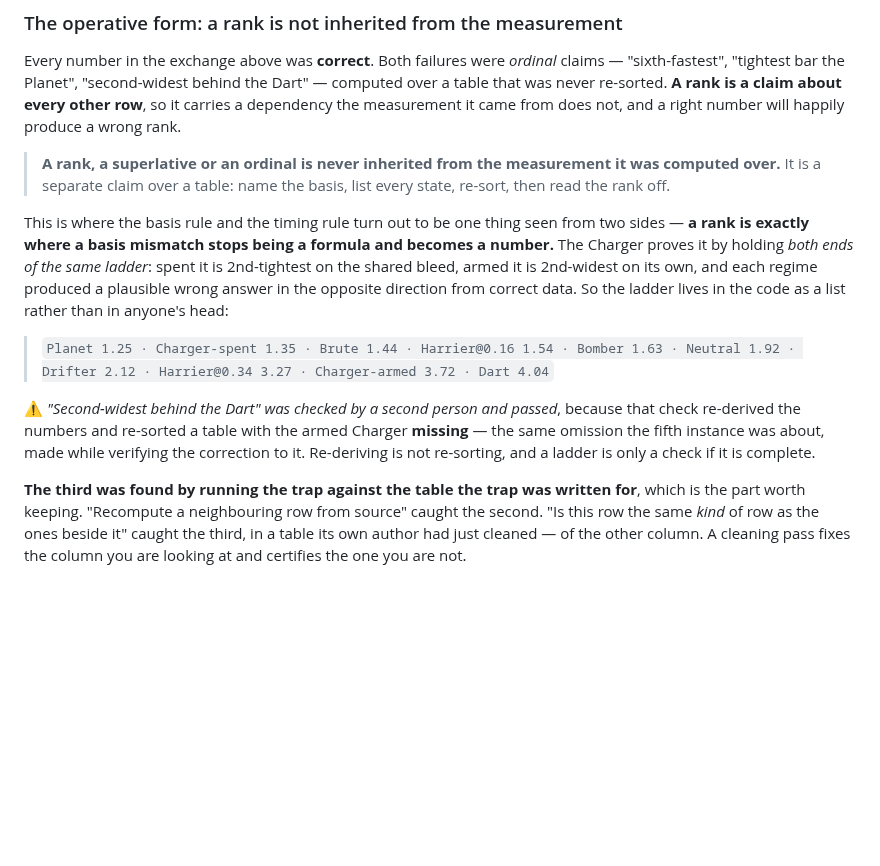
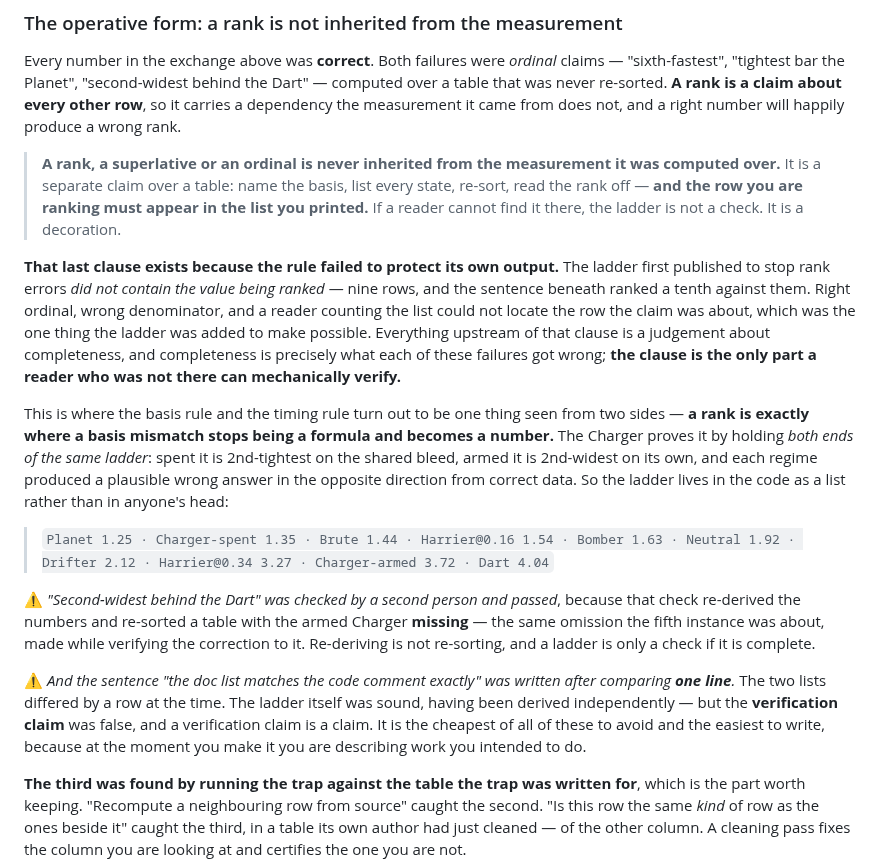
Before and after one commit to kdman98/orbital-crash, a Markdown page: docs/MECHANICS.md, the part around the change. Rendered like a GitHub page; blank space fills up the shorter version.

Commit message:
The ladder must contain the row being ranked, and my "matches exactly" did not
orbital main found the third rank error inside their fix for the second: the
ladder published to prevent rank errors did not contain the value being ranked.
Nine rows, and the sentence under it ranked a tenth against them. Right ordinal,
wrong denominator, and a reader counting the list could not find the row the
claim was about -- which was the single thing the ladder existed to make
possible.

THEIR CLOSURE CONDITION IS THE PART THAT SURVIVES US, so it is now attached to
the rule rather than left as commentary: the row you are ranking must appear in
the list you printed; if a reader cannot find it there, the ladder is not a check
but a decoration. Everything upstream of that clause is a judgement about
completeness, and completeness is what all three failures got wrong. This clause
is the only part a reader who was not present can mechanically verify.

CHECKED MY OWN LADDER RATHER THAN ASSUMING IT WAS FINE. It has all ten rows and
both ranked values (1.54, 3.27) appear in it, because it was derived
independently rather than copied. Their ordinals also verify against the full
ten: HARRIER-was 4th-tightest of ten, HARRIER-now 3rd-widest of ten and 2nd of
the nine on the shared basis.

⚠️ BUT ONE CLAIM OF MINE WAS FALSE WHEN I MADE IT. I wrote "the doc list matches
the code comment exactly" after comparing ONE LINE. The two lists differed by a
row at that moment -- mine had ten, theirs had nine. The ladder was sound; the
VERIFICATION CLAIM was not, and a verification claim is a claim. Recorded next to
the others because it is the cheapest of them to avoid and the easiest to write:
at the moment you make it, you are describing work you intend to do.

Co-Authored-By: Claude Opus 5 <noreply@anthropic.com>

```diff
--- a/docs/MECHANICS.md
+++ b/docs/MECHANICS.md
@@ -1887,7 +1887,17 @@ re-sorted. **A rank is a claim about every other row**, so it carries a dependen
 from does not, and a right number will happily produce a wrong rank.
 
 > **A rank, a superlative or an ordinal is never inherited from the measurement it was computed over.**
-> It is a separate claim over a table: name the basis, list every state, re-sort, then read the rank off.
+> It is a separate claim over a table: name the basis, list every state, re-sort, read the rank off —
+> **and the row you are ranking must appear in the list you printed.** If a reader cannot find it there,
+> the ladder is not a check. It is a decoration.
+
+**That last clause exists because the rule failed to protect its own output.** The ladder first published
+to stop rank errors *did not contain the value being ranked* — nine rows, and the sentence beneath ranked
+a tenth against them. Right ordinal, wrong denominator, and a reader counting the list could not locate
+the row the claim was about, which was the one thing the ladder was added to make possible. Everything
+upstream of that clause is a judgement about completeness, and completeness is precisely what each of
+these failures got wrong; **the clause is the only part a reader who was not there can mechanically
+verify.**
 
 This is where the basis rule and the timing rule turn out to be one thing seen from two sides — **a rank
 is exactly where a basis mismatch stops being a formula and becomes a number.** The Charger proves it by
@@ -1902,6 +1912,12 @@ correct data. So the ladder lives in the code as a list rather than in anyone's
 re-derived the numbers and re-sorted a table with the armed Charger **missing** — the same omission the
 fifth instance was about, made while verifying the correction to it. Re-deriving is not re-sorting, and
 a ladder is only a check if it is complete.
+
+⚠️ *And the sentence "the doc list matches the code comment exactly" was written after comparing **one
+line**.* The two lists differed by a row at the time. The ladder itself was sound, having been derived
+independently — but the **verification claim** was false, and a verification claim is a claim. It is the
+cheapest of all of these to avoid and the easiest to write, because at the moment you make it you are
+describing work you intended to do.
 
 **The third was found by running the trap against the table the trap was written for**, which is the part
 worth keeping. "Recompute a neighbouring row from source" caught the second. "Is this row the same *kind*
```
